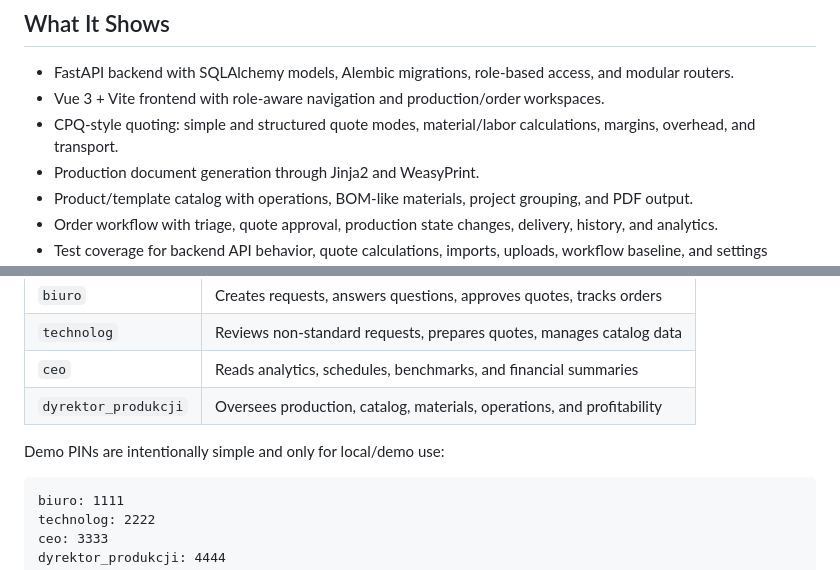
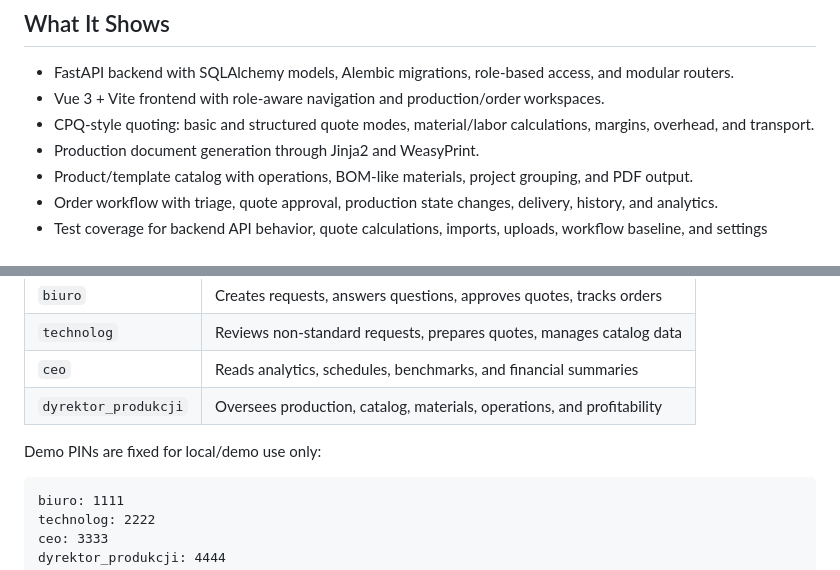
Before and after one commit to janiespalem/rcm-erp-demo, a Markdown page: README.md, 2 parts joined by grey strips. Drawn GitHub-style.

Commit message:
Polish demo README wording

````diff
--- a/README.md
+++ b/README.md
@@ -12,7 +12,7 @@ office request -> triage -> quote -> production sheet -> production -> delivery
 
 - FastAPI backend with SQLAlchemy models, Alembic migrations, role-based access, and modular routers.
 - Vue 3 + Vite frontend with role-aware navigation and production/order workspaces.
-- CPQ-style quoting: simple and structured quote modes, material/labor calculations, margins, overhead, and transport.
+- CPQ-style quoting: basic and structured quote modes, material/labor calculations, margins, overhead, and transport.
 - Production document generation through Jinja2 and WeasyPrint.
 - Product/template catalog with operations, BOM-like materials, project grouping, and PDF output.
 - Order workflow with triage, quote approval, production state changes, delivery, history, and analytics.
@@ -27,7 +27,7 @@ office request -> triage -> quote -> production sheet -> production -> delivery
 | `ceo` | Reads analytics, schedules, benchmarks, and financial summaries |
 | `dyrektor_produkcji` | Oversees production, catalog, materials, operations, and profitability |
 
-Demo PINs are intentionally simple and only for local/demo use:
+Demo PINs are fixed for local/demo use only:
 
 ```text
 biuro: 1111
````
